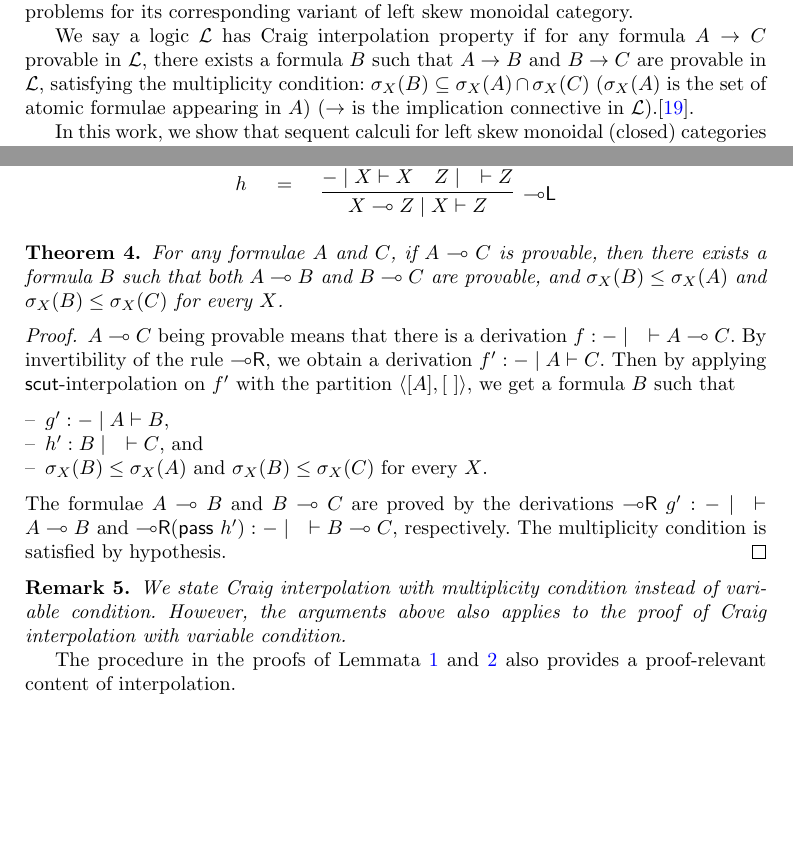
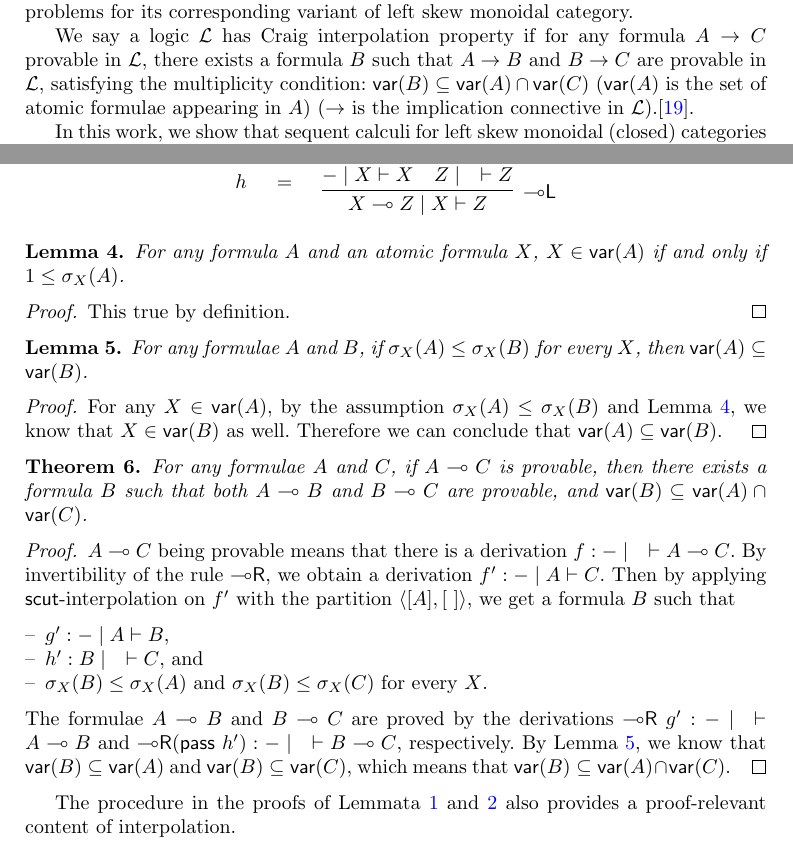
Before and after one commit to cswphilo/SkInterpolation, a LaTeX paper (paper/StudiaLogica.tex): two parts of pages 2 and 10 of 13, joined at a grey line, cut so that both start at the same text, the shorter picture padded with empty space. Compiled offline with pdfLaTeX.

Commit message:
multiplicity condition is stronger than variable condition

```diff
--- a/paper/StudiaLogica.tex
+++ b/paper/StudiaLogica.tex
@@ -143,6 +143,7 @@
 \newcommand{\mf}[1]{\mathsf{#1}}
 \newcommand{\mbb}[1]{\mathbb{#1}}
 \newcommand{\gs}[1]{\sigma_{X} (#1)}
+\newcommand{\vars}[1]{\mf{var} (#1)}
 
 %%%%%=============================================================================%%%%
 %%%%  Remarks: This template is provided to aid authors with the preparation
@@ -260,7 +261,7 @@ Moreover, they all admit sound and complete subcalculi inspired by Andreoli's fo
 rules are restricted to be applied in a specific order.
 A focused calculus provides an algorithm to solve both the proof identity problems for its non-focused calculus and coherence problems for its corresponding variant of left skew monoidal category.
 
-We say a logic $\mc{L}$ has Craig interpolation property if for any formula $A \to C$ provable in $\mc{L}$, there exists a formula $B$ such that $A \to B$ and $B \to C$ are provable in $\mc{L}$, satisfying the multiplicity condition: $\gs{B} \subseteq \gs{A} \cap \gs{C}$ ($\gs{A}$ is the set of atomic formulae appearing in $A$) ($\to$ is the implication connective in $\mc{L}$).\cite{craig:interpolation:1957}.
+We say a logic $\mc{L}$ has Craig interpolation property if for any formula $A \to C$ provable in $\mc{L}$, there exists a formula $B$ such that $A \to B$ and $B \to C$ are provable in $\mc{L}$, satisfying the multiplicity condition: $\vars{B} \subseteq \vars{A} \cap \vars{C}$ ($\vars{A}$ is the set of atomic formulae appearing in $A$) ($\to$ is the implication connective in $\mc{L}$).\cite{craig:interpolation:1957}.
 % The variation of Craig interpolation is defined by replacing the multiplicity condition with that given a set of formulae $\GT$, and given a derivation $f:A \vd^{\GT} C$, if all formulae appearing in $f$ are in $\GT$, then there exists a formula $B \in \GT$ and two derivations $f_0: A\vd^{\GT} B$ and $f_1: B \vd^{\GT} C$.
 % In this paper, we call the former Craig interpolation and the latter weak interpolation.
 
@@ -842,8 +843,21 @@ Given a derivation $\tr (f' , f'')$, where $f' : S \mid \GL \vd A$ and $f'' : {-
     \end{array}
   \end{displaymath}
 \end{example}
+\begin{lemma}\label{lem:gs:vars:equiv}
+  For any formula $A$ and an atomic formula $X$, $X \in \vars{A}$ if and only if $1 \leq \gs{A}$.
+\end{lemma}
+\begin{proof}
+  This true by definition.
+\end{proof}
+\begin{lemma}\label{lem:gs2vars}
+  For any formulae $A$ and $B$, if $\gs{A} \leq \gs{B}$ for every $X$, then $\vars{A} \subseteq \vars{B}$.
+\end{lemma}
+\begin{proof}
+  For any $X \in \vars{A}$, by the assumption $\gs{A} \leq \gs{B}$ and Lemma \ref{lem:gs:vars:equiv}, we know that $X \in \vars{B}$ as well.
+  Therefore we can conclude that $\vars{A} \subseteq \vars{B}$.
+\end{proof}
 \begin{theorem}\label{thm:craig:intrp}
-  For any formulae $A$ and $C$, if $A \lolli C$ is provable, then there exists a formula $B$ such that both $A \lolli B$ and $B \lolli C$ are provable, and $\gs{B} \leq \gs{A} $ and $ \gs{B} \leq \gs{C}$ for every $X$.
+  For any formulae $A$ and $C$, if $A \lolli C$ is provable, then there exists a formula $B$ such that both $A \lolli B$ and $B \lolli C$ are provable, and $\vars{B} \subseteq \vars{A} \cap \vars{C}$.
 \end{theorem}
 \begin{proof}
 $A \lolli C$ being provable means that there is a derivation $f : {-} \mid \quad \vd A \lolli C$.
@@ -855,16 +869,12 @@ Then by applying $\mf{scut}$-interpolation on $f'$ with the partition $\langle [
   \item[--] $\gs{B} \leq \gs{A} $ and $ \gs{B} \leq \gs{C}$ for every $X$.
 \end{itemize}
 The formulae $A \lolli B$ and $B \lolli C$ are proved by the derivations $\lright \ g' : {-} \mid \quad \vd A \lolli B$ and $\lright (\pass \ h') : {-} \mid \quad \vd B \lolli C$, respectively.
-The multiplicity condition is satisfied by hypothesis.
+By Lemma \ref{lem:gs2vars}, we know that $\vars{B} \subseteq \vars{A}$ and $\vars{B} \subseteq \vars{C}$, which means that $\vars{B} \subseteq \vars{A} \cap \vars{C}$.
 %  however, it is impossible to find such $D$, $f'_0$, and $f'_1$ by induction without $\mf{ccut}$ interpolation.
 % then $D$ is the correct interpolant because we have $\lleft \ f'_0 \ f'' : A \lolli B \mid \GG_0, D, \GG_2 \vd C$ and the multiplicity condition is satisfied.
 % However, it is impossible to find $D$, $f'_0$, and $f'_1$ by induction without $\mf{ccut}$ interpolation.
 % \paragraph*{Remark}
 \end{proof}
-\begin{remark}
-  We state Craig interpolation with multiplicity condition instead of variable condition.
-  However, the arguments above also applies to the proof of Craig interpolation with variable condition.
-\end{remark}
 The procedure in the proofs of Lemmata \ref{lem:scut:intrp} and \ref{lem:ccut:intrp} also provides a proof-relevant content of interpolation.
 % In particular, we can prove the following two theorems.
 \begin{theorem}
```
